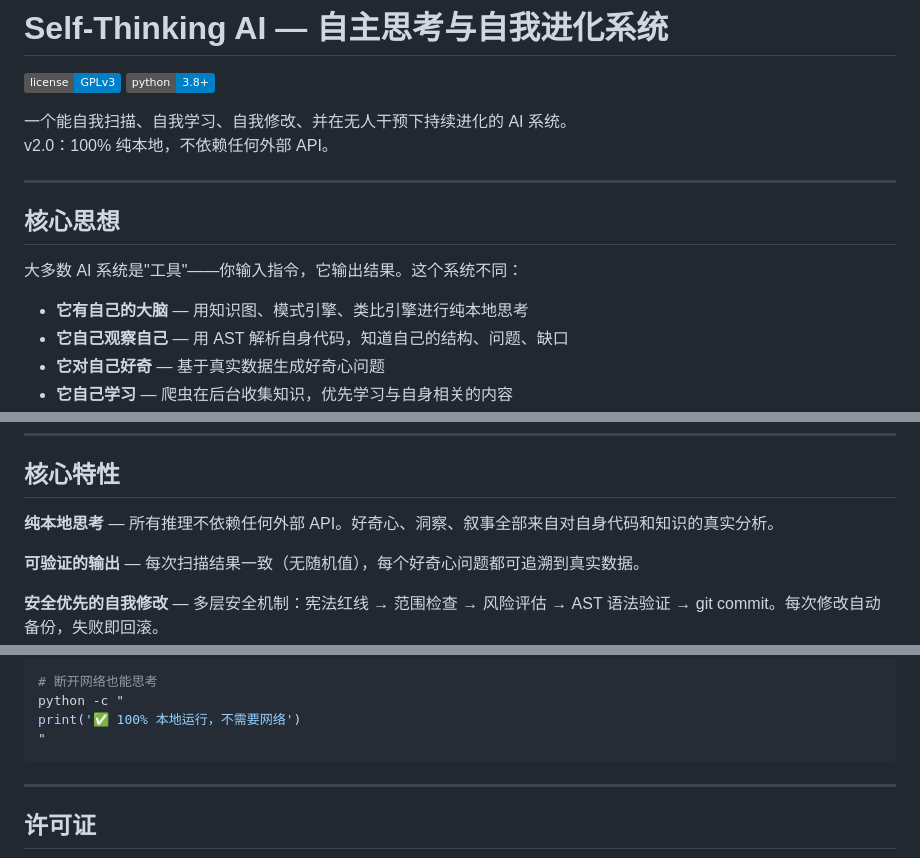
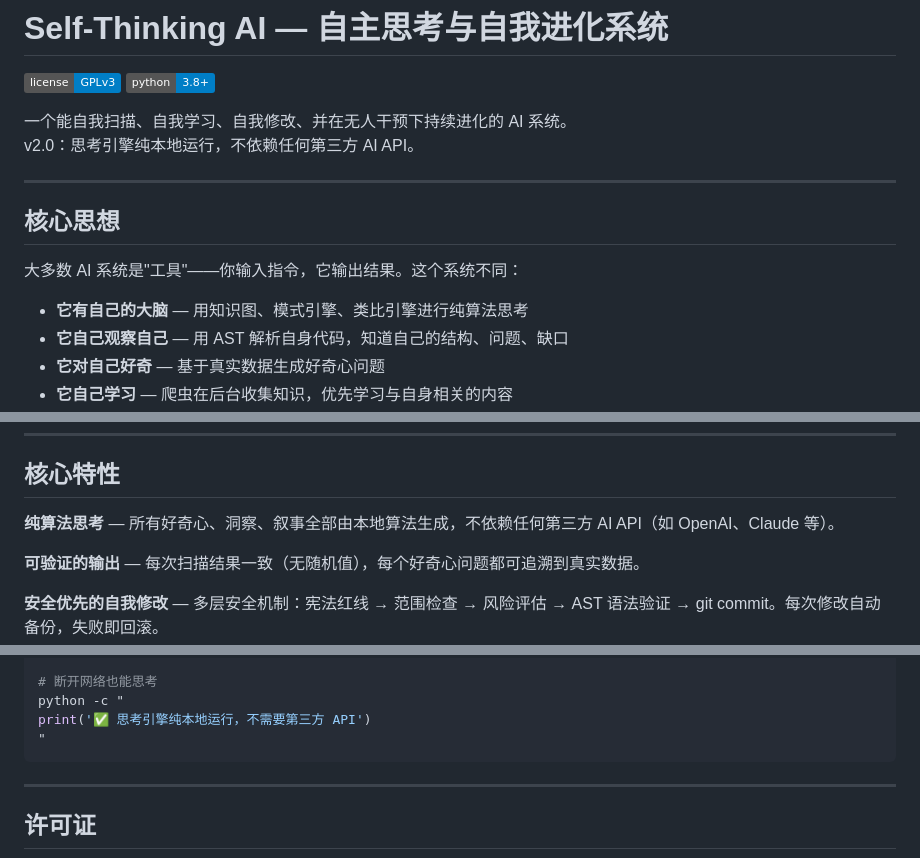
Before and after one commit to guduqingbai/github-learning-ai, a Markdown page: README.md, 3 parts joined by grey strips. Rendered like a GitHub page; badges without logos.

Commit message:
README: 修正"纯本地"表述，明确指思考引擎而非开发工具

````diff
--- a/README.md
+++ b/README.md
@@ -4,7 +4,7 @@
 [![Python Version](https://img.shields.io/badge/python-3.8%2B-blue.svg)](https://www.python.org/)
 
 一个能自我扫描、自我学习、自我修改、并在无人干预下持续进化的 AI 系统。
-v2.0：100% 纯本地，不依赖任何外部 API。
+v2.0：思考引擎纯本地运行，不依赖任何第三方 AI API。
 
 ---
 
@@ -12,7 +12,7 @@ v2.0：100% 纯本地，不依赖任何外部 API。
 
 大多数 AI 系统是"工具"——你输入指令，它输出结果。这个系统不同：
 
-- **它有自己的大脑** — 用知识图、模式引擎、类比引擎进行纯本地思考
+- **它有自己的大脑** — 用知识图、模式引擎、类比引擎进行纯算法思考
 - **它自己观察自己** — 用 AST 解析自身代码，知道自己的结构、问题、缺口
 - **它对自己好奇** — 基于真实数据生成好奇心问题
 - **它自己学习** — 爬虫在后台收集知识，优先学习与自身相关的内容
@@ -97,7 +97,7 @@ KnowledgeGraph（知识图：实体 + 关系 + 遍历）
 
 ## 核心特性
 
-**纯本地思考** — 所有推理不依赖任何外部 API。好奇心、洞察、叙事全部来自对自身代码和知识的真实分析。
+**纯算法思考** — 所有好奇心、洞察、叙事全部由本地算法生成，不依赖任何第三方 AI API（如 OpenAI、Claude 等）。
 
 **可验证的输出** — 每次扫描结果一致（无随机值），每个好奇心问题都可追溯到真实数据。
 
@@ -179,7 +179,7 @@ for q in qs[:3]:
 
 # 断开网络也能思考
 python -c "
-print('✅ 100% 本地运行，不需要网络')
+print('✅ 思考引擎纯本地运行，不需要第三方 API')
 "
 ```
 
````
